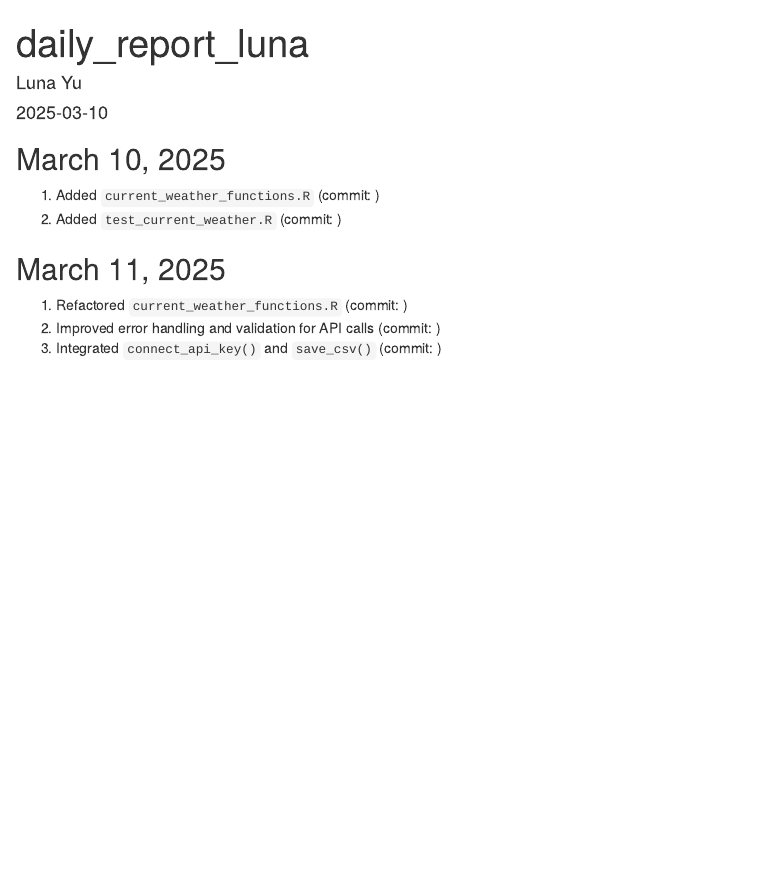
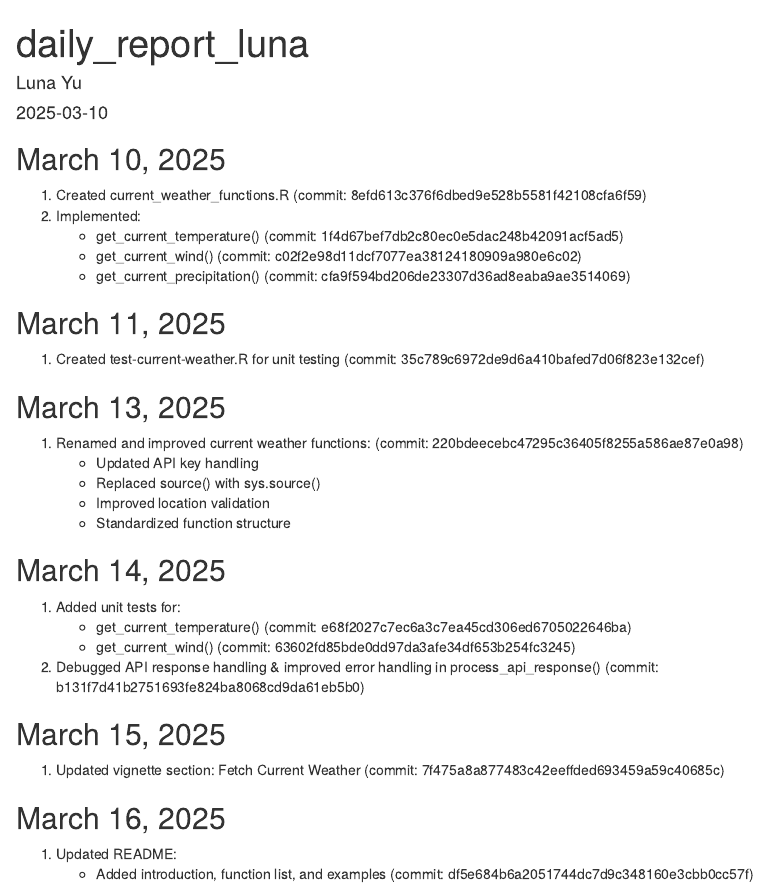
Before and after one commit to TenTen-Teng/WeatherBitRWrapper, an R Markdown document (daily_reports/daily_report_luna.Rmd): the page in a window 1100 px wide, from its top. The pictures show the output file daily_reports/daily_report_luna.html that the author committed with the source, opened offline.

Commit message:
Updated daily report (luna)

```diff
--- a/daily_reports/daily_report_luna.Rmd
+++ b/daily_reports/daily_report_luna.Rmd
@@ -6,10 +6,37 @@ output: html_document
 ---
 
 ## March 10, 2025
-1. Added `current_weather_functions.R` (commit: )
-2. Added `test_current_weather.R` (commit: )
+
+1.  Created current_weather_functions.R (commit: 8efd613c376f6dbed9e528b5581f42108cfa6f59)
+2.  Implemented:
+    -   get_current_temperature() (commit: 1f4d67bef7db2c80ec0e5dac248b42091acf5ad5)
+    -   get_current_wind() (commit: c02f2e98d11dcf7077ea38124180909a980e6c02)
+    -   get_current_precipitation() (commit: cfa9f594bd206de23307d36ad8eaba9ae3514069)
 
 ## March 11, 2025
-1. Refactored `current_weather_functions.R` (commit: )
-2. Improved error handling and validation for API calls (commit: )
-3. Integrated `connect_api_key()` and `save_csv()` (commit: )
+
+1.  Created test-current-weather.R for unit testing (commit: 35c789c6972de9d6a410bafed7d06f823e132cef)
+
+## March 13, 2025
+
+1.  Renamed and improved current weather functions: (commit: 220bdeecebc47295c36405f8255a586ae87e0a98)
+    -   Updated API key handling
+    -   Replaced source() with sys.source()
+    -   Improved location validation
+    -   Standardized function structure
+
+## March 14, 2025
+
+1.  Added unit tests for:
+    -   get_current_temperature() (commit: e68f2027c7ec6a3c7ea45cd306ed6705022646ba)
+    -   get_current_wind() (commit: 63602fd85bde0dd97da3afe34df653b254fc3245)
+2.  Debugged API response handling & improved error handling in process_api_response() (commit: b131f7d41b2751693fe824ba8068cd9da61eb5b0)
+
+## March 15, 2025
+
+1.  Updated vignette section: Fetch Current Weather (commit: 7f475a8a877483c42eeffded693459a59c40685c)
+
+## March 16, 2025
+
+1.  Updated README:
+    -   Added introduction, function list, and examples (commit: df5e684b6a2051744dc7d9c348160e3cbb0cc57f)
```
Also changed, not shown: daily_reports/daily_report_luna.html.
